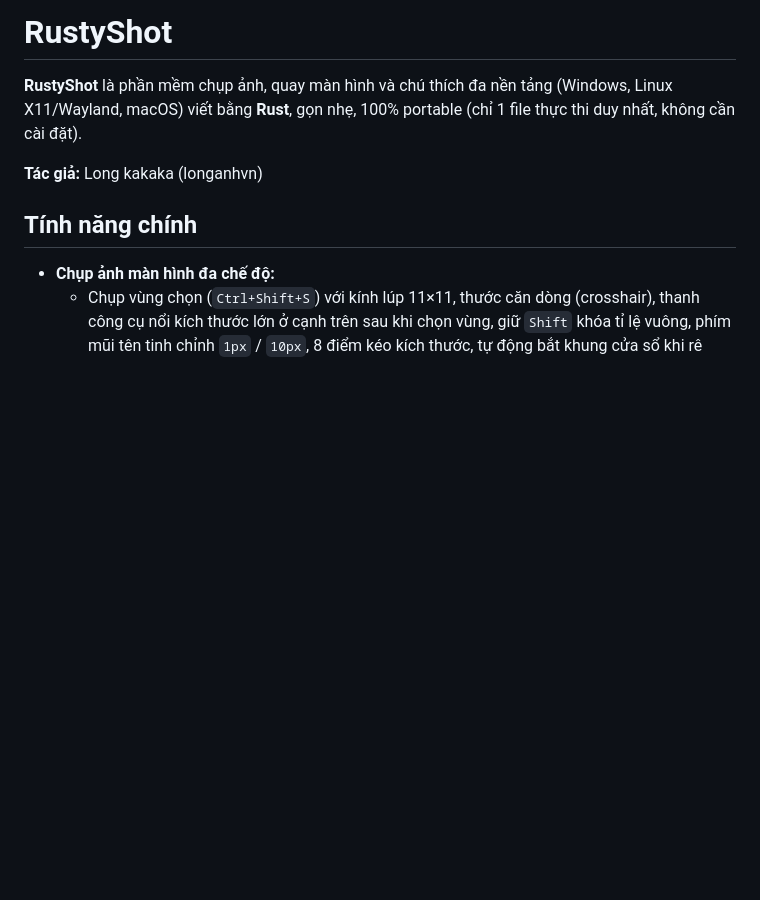
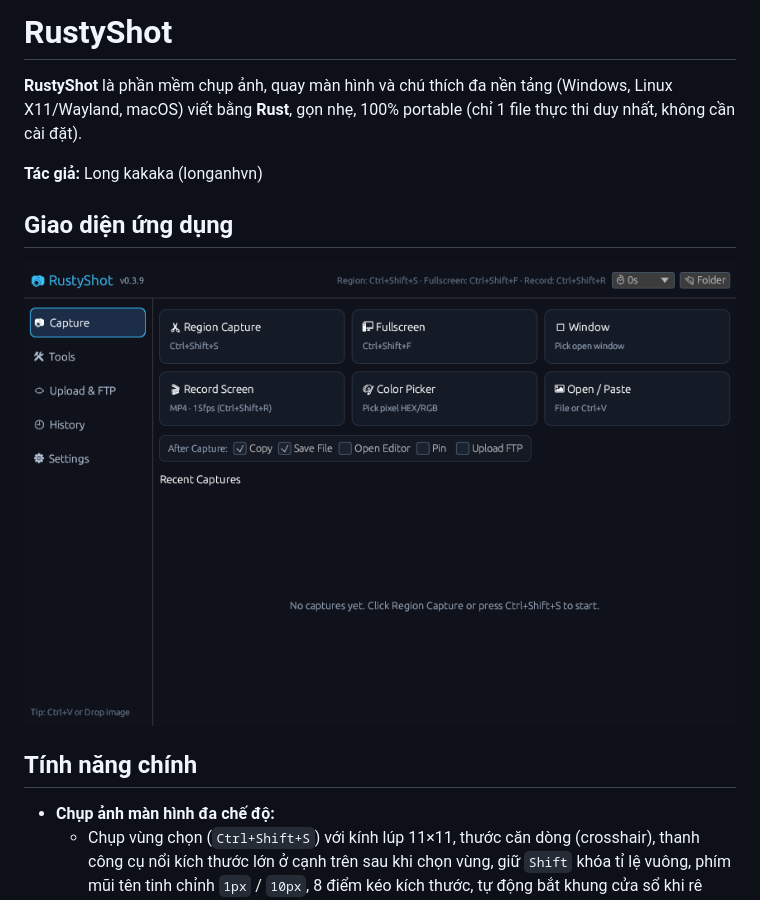
Before and after one commit to longanhvn/rustyshot, a Markdown page: README.md, the part around one of its changes. Drawn GitHub-style; pictures changed too: docs/screenshots/rustyshot-dashboard.png (added); blank space fills up the shorter version.

Commit message:
feat(ui,docs): embed Windows/app icon and add dashboard screenshot to README (v0.3.9)

```diff
--- a/README.md
+++ b/README.md
@@ -3,6 +7,10 @@
 **RustyShot** là phần mềm chụp ảnh, quay màn hình và chú thích đa nền tảng (Windows, Linux X11/Wayland, macOS) viết bằng **Rust**, gọn nhẹ, 100% portable (chỉ 1 file thực thi duy nhất, không cần cài đặt).
 
 **Tác giả:** Long kakaka (longanhvn)
+
+## Giao diện ứng dụng
+
+![RustyShot Dashboard](docs/screenshots/rustyshot-dashboard.png)
 
 ## Tính năng chính
 
```
Also changed, not shown: other parts of README.md (+4 -0 lines), CHANGELOG.md (+5 -0 lines), assets/icon.png (added), 7 other files.
